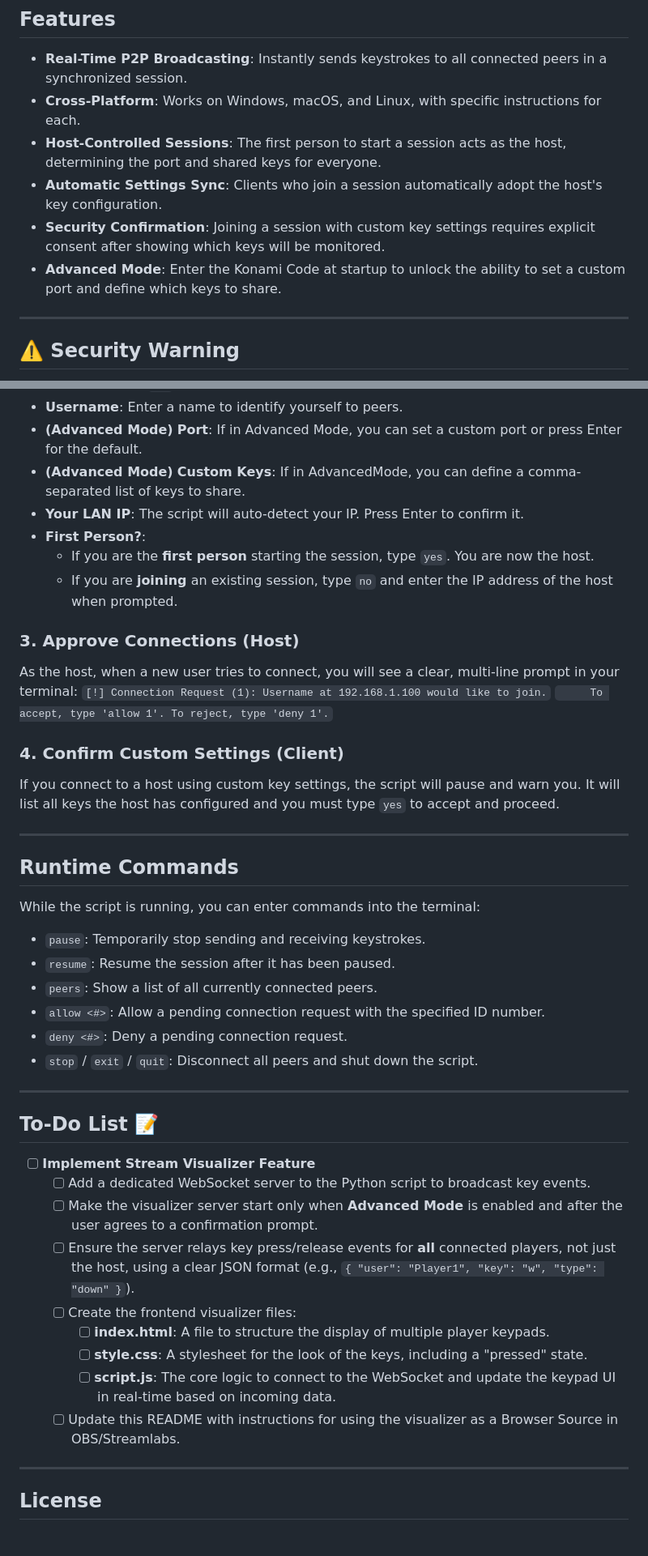
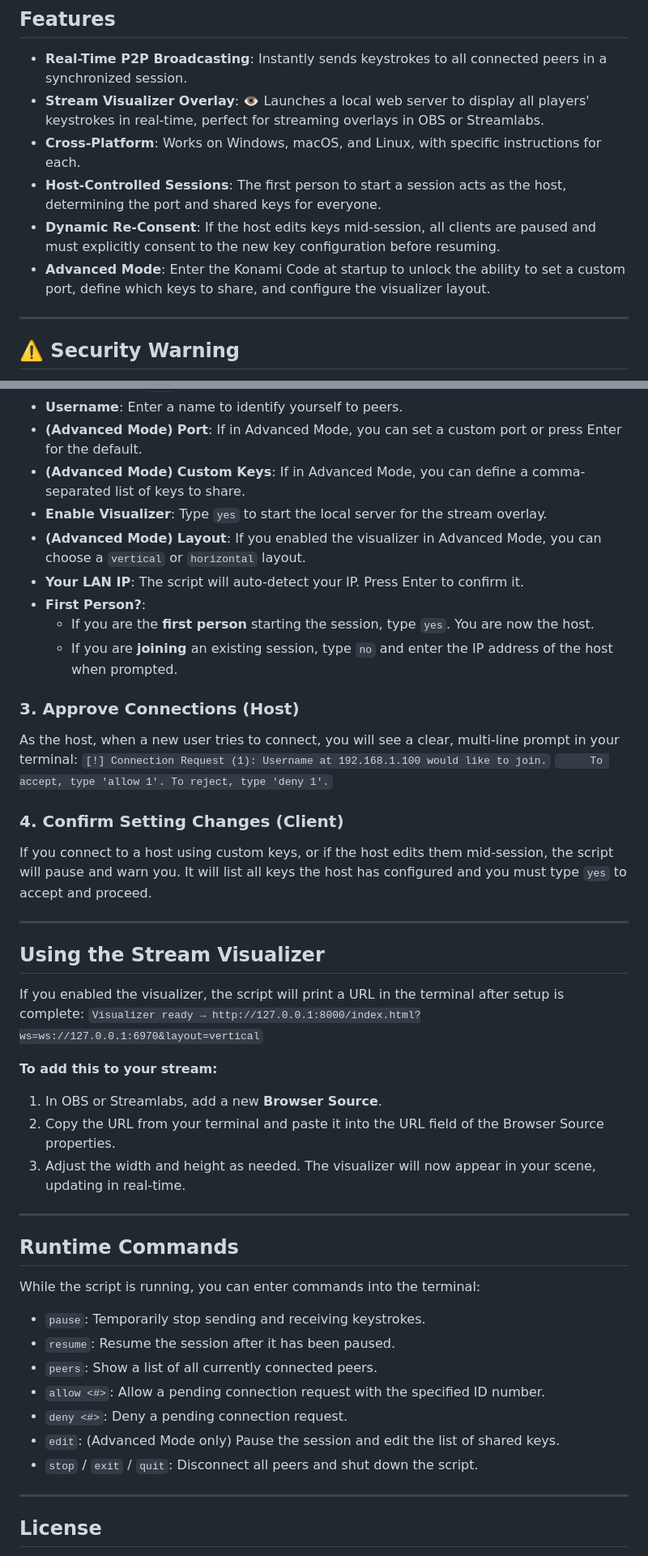
Before and after one commit to Wooldrum/Keyshare, a Markdown page: README.md, 2 parts joined by grey strips. Shown at 81% size. Drawn GitHub-style.

```diff
--- a/README.md
+++ b/README.md
@@ -7,11 +7,11 @@ Keyshare is a Python-based utility that broadcasts keyboard inputs to other comp
 ## Features
 
   * **Real-Time P2P Broadcasting**: Instantly sends keystrokes to all connected peers in a synchronized session.
+  * **Stream Visualizer Overlay**: 👁️ Launches a local web server to display all players' keystrokes in real-time, perfect for streaming overlays in OBS or Streamlabs.
   * **Cross-Platform**: Works on Windows, macOS, and Linux, with specific instructions for each.
   * **Host-Controlled Sessions**: The first person to start a session acts as the host, determining the port and shared keys for everyone.
-  * **Automatic Settings Sync**: Clients who join a session automatically adopt the host's key configuration.
-  * **Security Confirmation**: Joining a session with custom key settings requires explicit consent after showing which keys will be monitored.
-  * **Advanced Mode**: Enter the Konami Code at startup to unlock the ability to set a custom port and define which keys to share.
+  * **Dynamic Re-Consent**: If the host edits keys mid-session, all clients are paused and must explicitly consent to the new key configuration before resuming.
+  * **Advanced Mode**: Enter the Konami Code at startup to unlock the ability to set a custom port, define which keys to share, and configure the visualizer layout.
 
 -----
 
@@ -68,7 +69,9 @@ You will be prompted for initial setup information:
   * **Consent**: Type `yes` to agree to the security terms.
   * **Username**: Enter a name to identify yourself to peers.
   * **(Advanced Mode)** **Port**: If in Advanced Mode, you can set a custom port or press Enter for the default.
-  * **(Advanced Mode)** **Custom Keys**: If in AdvancedMode, you can define a comma-separated list of keys to share.
+  * **(Advanced Mode)** **Custom Keys**: If in Advanced Mode, you can define a comma-separated list of keys to share.
+  * **Enable Visualizer**: Type `yes` to start the local server for the stream overlay.
+  * **(Advanced Mode)** **Layout**: If you enabled the visualizer in Advanced Mode, you can choose a `vertical` or `horizontal` layout.
   * **Your LAN IP**: The script will auto-detect your IP. Press Enter to confirm it.
   * **First Person?**:
       * If you are the **first person** starting the session, type `yes`. You are now the host.
@@ -80,9 +83,22 @@ As the host, when a new user tries to connect, you will see a clear, multi-line
 `[!] Connection Request (1): Username at 192.168.1.100 would like to join.`
 `      To accept, type 'allow 1'. To reject, type 'deny 1'. `
 
-### 4\. Confirm Custom Settings (Client)
+### 4\. Confirm Setting Changes (Client)
 
-If you connect to a host using custom key settings, the script will pause and warn you. It will list all keys the host has configured and you must type `yes` to accept and proceed.
+If you connect to a host using custom keys, or if the host edits them mid-session, the script will pause and warn you. It will list all keys the host has configured and you must type `yes` to accept and proceed.
+
+-----
+
+## Using the Stream Visualizer
+
+If you enabled the visualizer, the script will print a URL in the terminal after setup is complete:
+`Visualizer ready → http://127.0.0.1:8000/index.html?ws=ws://127.0.0.1:6970&layout=vertical`
+
+**To add this to your stream:**
+
+1.  In OBS or Streamlabs, add a new **Browser Source**.
+2.  Copy the URL from your terminal and paste it into the URL field of the Browser Source properties.
+3.  Adjust the width and height as needed. The visualizer will now appear in your scene, updating in real-time.
 
 -----
 
@@ -95,21 +111,8 @@ While the script is running, you can enter commands into the terminal:
   * `peers`: Show a list of all currently connected peers.
   * `allow <#>`: Allow a pending connection request with the specified ID number.
   * `deny <#>`: Deny a pending connection request.
+  * `edit`: (Advanced Mode only) Pause the session and edit the list of shared keys.
   * `stop` / `exit` / `quit`: Disconnect all peers and shut down the script.
-
------
-
-## To-Do List 📝
-
-  - [ ] **Implement Stream Visualizer Feature**
-      - [ ] Add a dedicated WebSocket server to the Python script to broadcast key events.
-      - [ ] Make the visualizer server start only when **Advanced Mode** is enabled and after the user agrees to a confirmation prompt.
-      - [ ] Ensure the server relays key press/release events for **all** connected players, not just the host, using a clear JSON format (e.g., `{ "user": "Player1", "key": "w", "type": "down" }`).
-      - [ ] Create the frontend visualizer files:
-          - [ ] **index.html**: A file to structure the display of multiple player keypads.
-          - [ ] **style.css**: A stylesheet for the look of the keys, including a "pressed" state.
-          - [ ] **script.js**: The core logic to connect to the WebSocket and update the keypad UI in real-time based on incoming data.
-      - [ ] Update this README with instructions for using the visualizer as a Browser Source in OBS/Streamlabs.
 
 -----
 
```
Also changed, not shown: other parts of README.md (+1 -0 lines).
